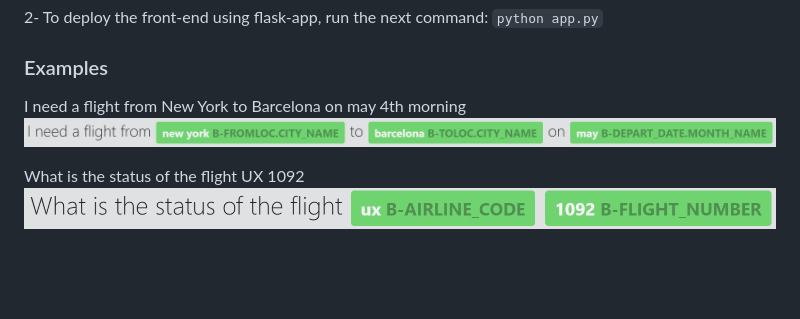
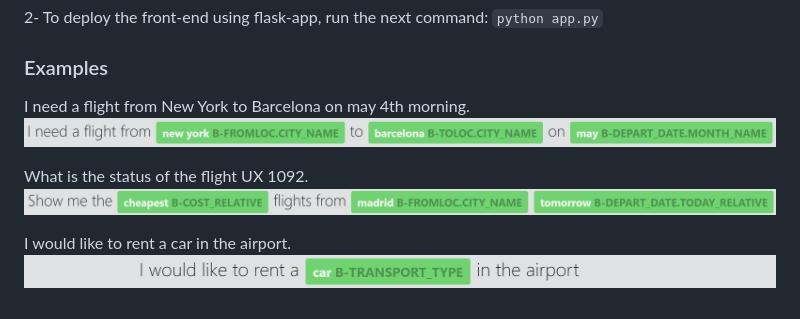
Before and after one commit to alejandrods/Travel-Entity-Recognition, a Markdown page: README.md, the part around the change. Rendered like a GitHub page; pictures changed too: images/example2.PNG, images/example3.PNG (added); blank space fills up the shorter version.

```diff
--- a/README.md
+++ b/README.md
@@ -65,8 +65,11 @@ MODEL_DIR (Path to model dir - i.e: ./model)
 
 <a name="Examples"></a>
 ### Examples
-I need a flight from New York to Barcelona on may 4th morning
+I need a flight from New York to Barcelona on may 4th morning.
 ![](./images/example1.PNG)
 
-What is the status of the flight UX 1092
+What is the status of the flight UX 1092.
 ![](./images/example2.PNG)
+
+I would like to rent a car in the airport.
+![](./images/example3.PNG)
```
